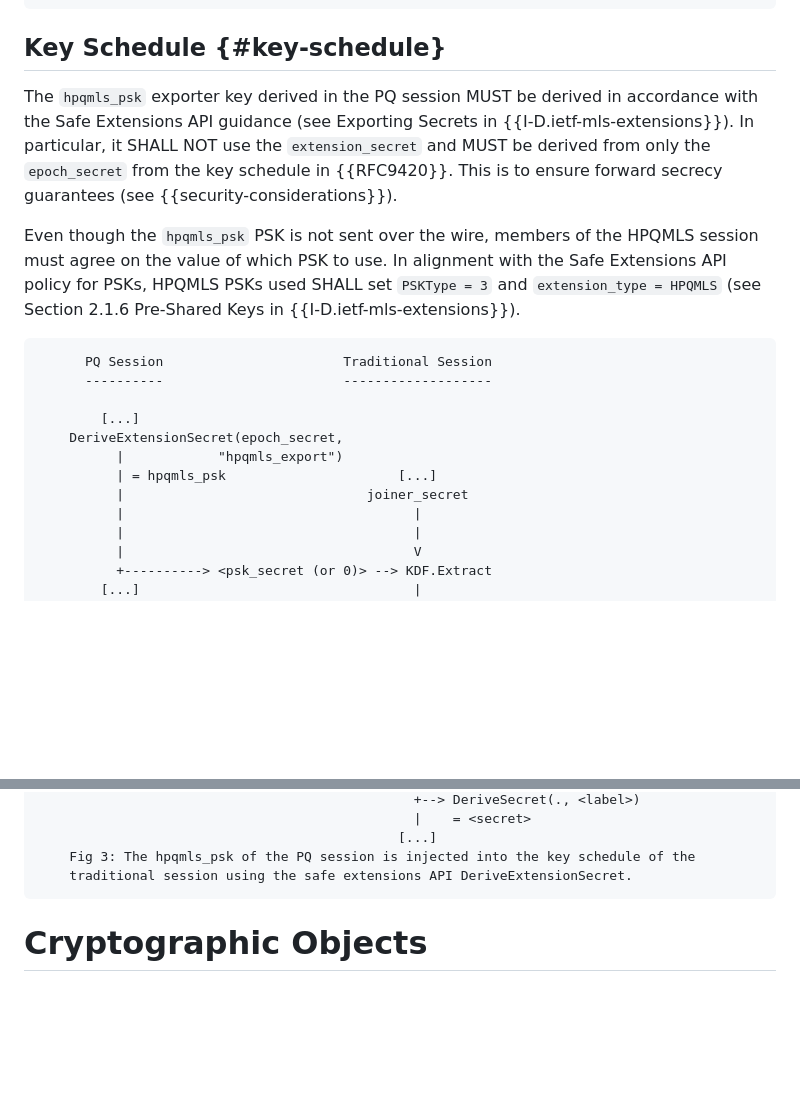
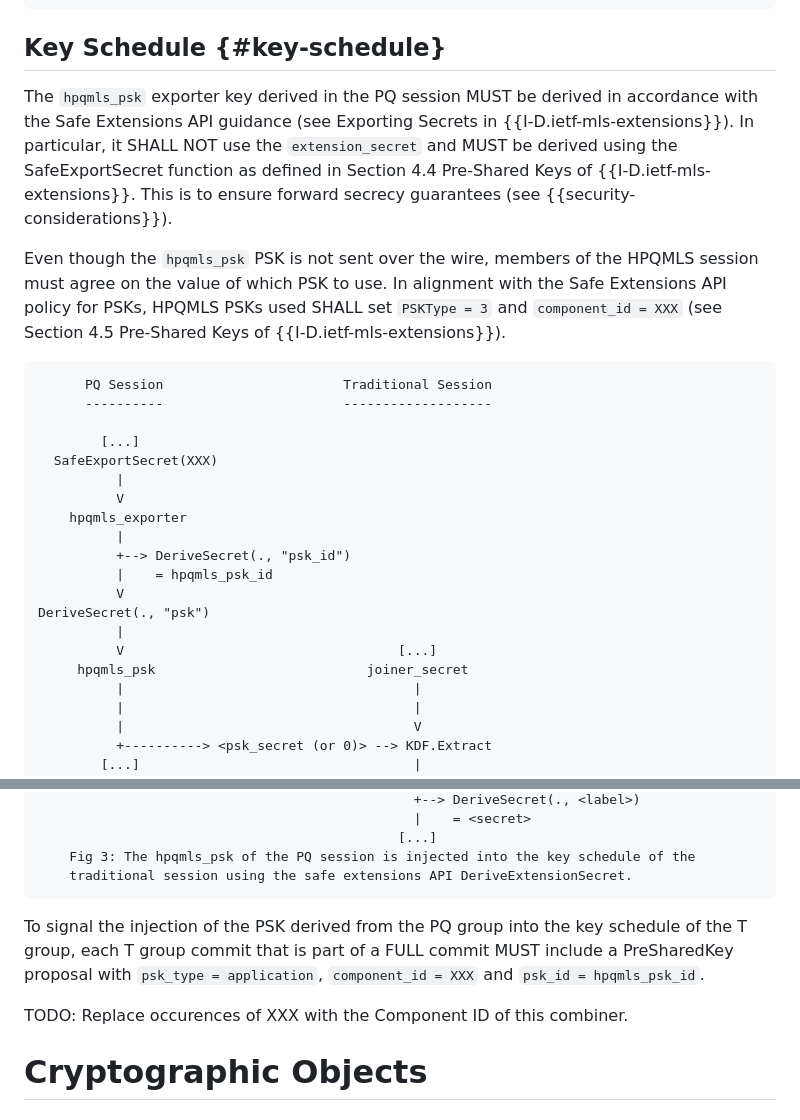
Before and after one commit to mlswg/mls-combiner, a Markdown page: draft-ietf-mls-combiner.md, 2 parts joined by grey strips. GitHub-like rendering; blank space fills up the shorter version.

Commit message:
describe how PSK and PSK ID are derived

```diff
--- a/draft-ietf-mls-combiner.md
+++ b/draft-ietf-mls-combiner.md
@@ -244,19 +244,27 @@ The HPQMLSInfo struct conforms to the Safe Extensions API (see {{!I-D.ietf-mls-e
 
 ## Key Schedule {#key-schedule}
 
-The `hpqmls_psk` exporter key derived in the PQ session MUST be derived in accordance with the Safe Extensions API guidance (see Exporting Secrets in {{I-D.ietf-mls-extensions}}). In particular, it SHALL NOT use the `extension_secret` and MUST be derived from only the `epoch_secret` from the key schedule in {{RFC9420}}. This is to ensure forward secrecy guarantees (see {{security-considerations}}).
+The `hpqmls_psk` exporter key derived in the PQ session MUST be derived in accordance with the Safe Extensions API guidance (see Exporting Secrets in {{I-D.ietf-mls-extensions}}). In particular, it SHALL NOT use the `extension_secret` and MUST be derived using the SafeExportSecret function as defined in Section 4.4 Pre-Shared Keys of {{I-D.ietf-mls-extensions}}. This is to ensure forward secrecy guarantees (see {{security-considerations}}).
 
-Even though the `hpqmls_psk` PSK is not sent over the wire, members of the HPQMLS session must agree on the value of which PSK to use. In alignment with the Safe Extensions API policy for PSKs, HPQMLS PSKs used SHALL set `PSKType = 3` and `extension_type = HPQMLS` (see Section 2.1.6 Pre-Shared Keys in {{I-D.ietf-mls-extensions}}).
+Even though the `hpqmls_psk` PSK is not sent over the wire, members of the HPQMLS session must agree on the value of which PSK to use. In alignment with the Safe Extensions API policy for PSKs, HPQMLS PSKs used SHALL set `PSKType = 3` and `component_id = XXX` (see Section 4.5 Pre-Shared Keys of {{I-D.ietf-mls-extensions}}).
 
 ~~~
       PQ Session                       Traditional Session
       ----------                       -------------------
 
         [...]
-    DeriveExtensionSecret(epoch_secret,
-          |            "hpqmls_export")
-          | = hpqmls_psk                      [...]
-          |                               joiner_secret
+  SafeExportSecret(XXX)
+          |
+          V
+    hpqmls_exporter
+          |
+          +--> DeriveSecret(., "psk_id")
+          |    = hpqmls_psk_id
+          V
+DeriveSecret(., "psk")
+          |
+          V                                   [...]
+     hpqmls_psk                           joiner_secret
           |                                     |
           |                                     |
           |                                     V
@@ -280,6 +288,10 @@ Even though the `hpqmls_psk` PSK is not sent over the wire, members of the HPQML
     Fig 3: The hpqmls_psk of the PQ session is injected into the key schedule of the
     traditional session using the safe extensions API DeriveExtensionSecret.
 ~~~
+
+To signal the injection of the PSK derived from the PQ group into the key schedule of the T group, each T group commit that is part of a FULL commit MUST include a PreSharedKey proposal with `psk_type = application`, `component_id = XXX` and `psk_id = hpqmls_psk_id`.
+
+TODO: Replace occurences of XXX with the Component ID of this combiner.
 
 # Cryptographic Objects
 
```
